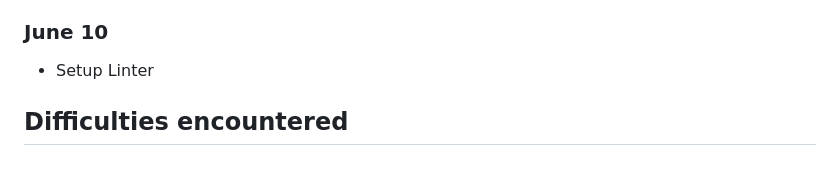
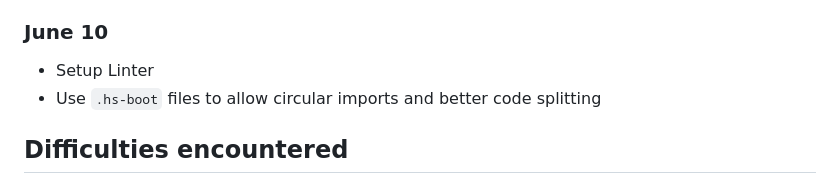
Before and after one commit to Arthi-chaud/seminal-haskell, a Markdown page: logbook.md, the part around the change. GitHub-like rendering.

Commit message:
Logbook: Add Entry

```diff
--- a/logbook.md
+++ b/logbook.md
@@ -113,6 +113,7 @@
 ### June 10
 
 - Setup Linter
+- Use `.hs-boot` files to allow circular imports and better code splitting
 
 ## Difficulties encountered
 
```
